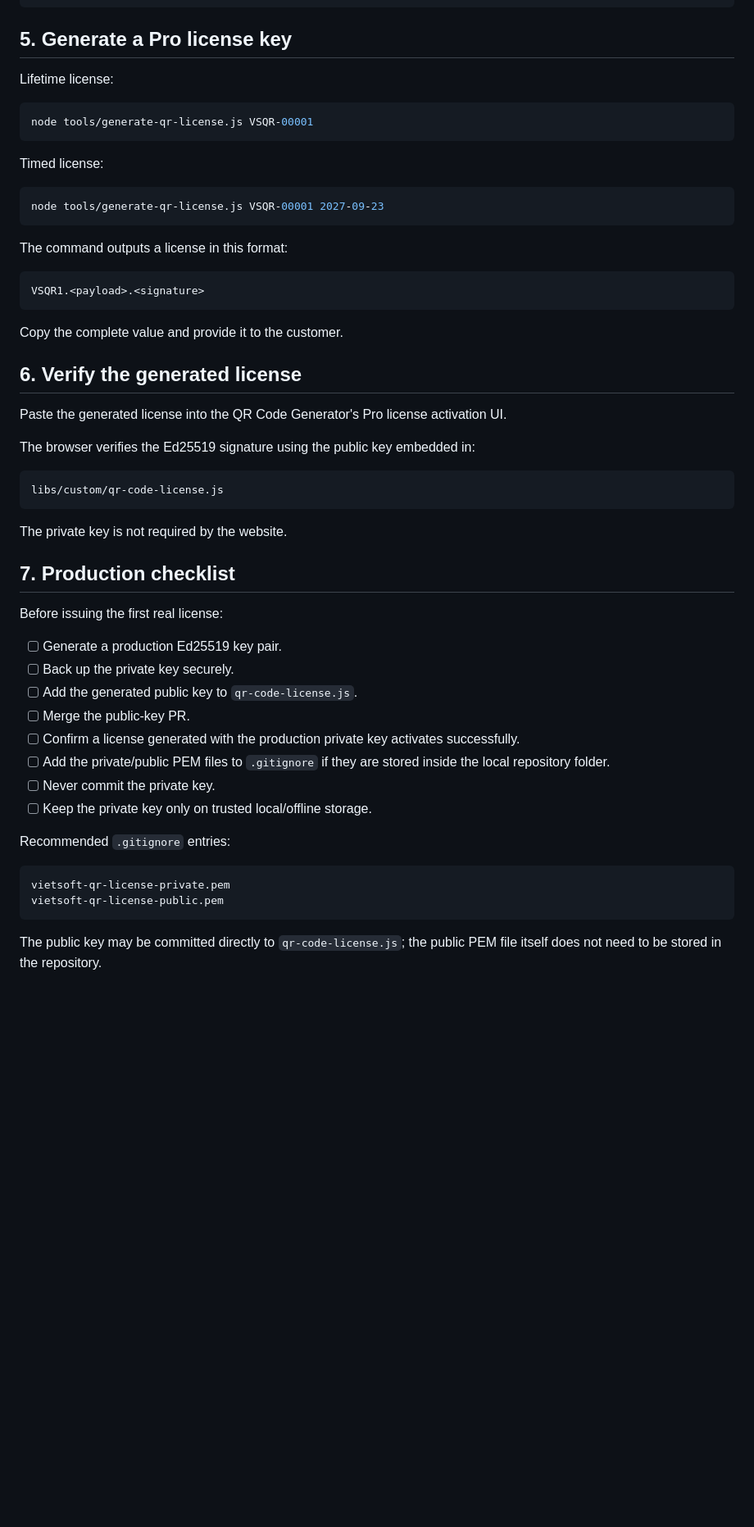
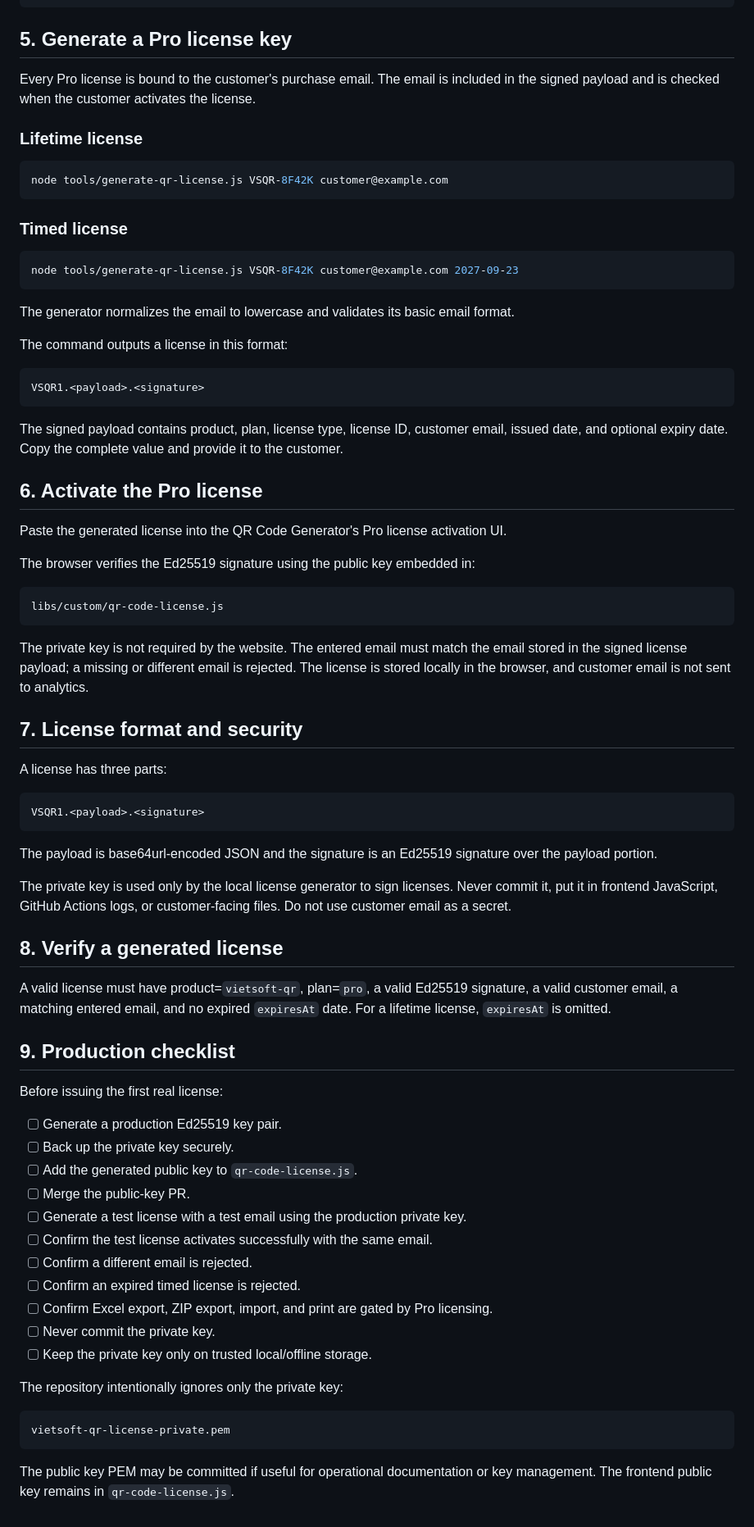
Before and after one commit to thangdc/VietSoft, a Markdown page: docs/QR-PRO-LICENSE-SETUP.md, the part around one of its changes. Shown at 82% size. Drawn GitHub-style; blank space fills up the shorter version.

Commit message:
docs: update QR Pro license setup for email-bound activation

````diff
--- a/docs/QR-PRO-LICENSE-SETUP.md
+++ b/docs/QR-PRO-LICENSE-SETUP.md
@@ -85,17 +87,21 @@ True
 
 ## 5. Generate a Pro license key
 
-Lifetime license:
+Every Pro license is bound to the customer's purchase email. The email is included in the signed payload and is checked when the customer activates the license.
+
+### Lifetime license
 
 ```powershell
-node tools/generate-qr-license.js VSQR-00001
+node tools/generate-qr-license.js VSQR-8F42K customer@example.com
 ```
 
-Timed license:
+### Timed license
 
 ```powershell
-node tools/generate-qr-license.js VSQR-00001 2027-09-23
+node tools/generate-qr-license.js VSQR-8F42K customer@example.com 2027-09-23
 ```
+
+The generator normalizes the email to lowercase and validates its basic email format.
 
 The command outputs a license in this format:
 
@@ -103,9 +109,9 @@ The command outputs a license in this format:
 VSQR1.<payload>.<signature>
 ```
 
-Copy the complete value and provide it to the customer.
+The signed payload contains product, plan, license type, license ID, customer email, issued date, and optional expiry date. Copy the complete value and provide it to the customer.
 
-## 6. Verify the generated license
+## 6. Activate the Pro license
 
 Paste the generated license into the QR Code Generator's Pro license activation UI.
 
@@ -115,9 +121,25 @@ The browser verifies the Ed25519 signature using the public key embedded in:
 libs/custom/qr-code-license.js
 ```
 
-The private key is not required by the website.
+The private key is not required by the website. The entered email must match the email stored in the signed license payload; a missing or different email is rejected. The license is stored locally in the browser, and customer email is not sent to analytics.
 
-## 7. Production checklist
+## 7. License format and security
+
+A license has three parts:
+
+```
+VSQR1.<payload>.<signature>
+```
+
+The payload is base64url-encoded JSON and the signature is an Ed25519 signature over the payload portion.
+
+The private key is used only by the local license generator to sign licenses. Never commit it, put it in frontend JavaScript, GitHub Actions logs, or customer-facing files. Do not use customer email as a secret.
+
+## 8. Verify a generated license
+
+A valid license must have product=`vietsoft-qr`, plan=`pro`, a valid Ed25519 signature, a valid customer email, a matching entered email, and no expired `expiresAt` date. For a lifetime license, `expiresAt` is omitted.
+
+## 9. Production checklist
 
 Before issuing the first real license:
 
@@ -125,16 +147,18 @@ Before issuing the first real license:
 - [ ] Back up the private key securely.
 - [ ] Add the generated public key to `qr-code-license.js`.
 - [ ] Merge the public-key PR.
-- [ ] Confirm a license generated with the production private key activates successfully.
-- [ ] Add the private/public PEM files to `.gitignore` if they are stored inside the local repository folder.
+- [ ] Generate a test license with a test email using the production private key.
+- [ ] Confirm the test license activates successfully with the same email.
+- [ ] Confirm a different email is rejected.
+- [ ] Confirm an expired timed license is rejected.
+- [ ] Confirm Excel export, ZIP export, import, and print are gated by Pro licensing.
 - [ ] Never commit the private key.
 - [ ] Keep the private key only on trusted local/offline storage.
 
-Recommended `.gitignore` entries:
+The repository intentionally ignores only the private key:
 
 ```gitignore
 vietsoft-qr-license-private.pem
-vietsoft-qr-license-public.pem
 ```
 
-The public key may be committed directly to `qr-code-license.js`; the public PEM file itself does not need to be stored in the repository.
+The public key PEM may be committed if useful for operational documentation or key management. The frontend public key remains in `qr-code-license.js`.
````
Also changed, not shown: other parts of docs/QR-PRO-LICENSE-SETUP.md (+3 -1 lines).
